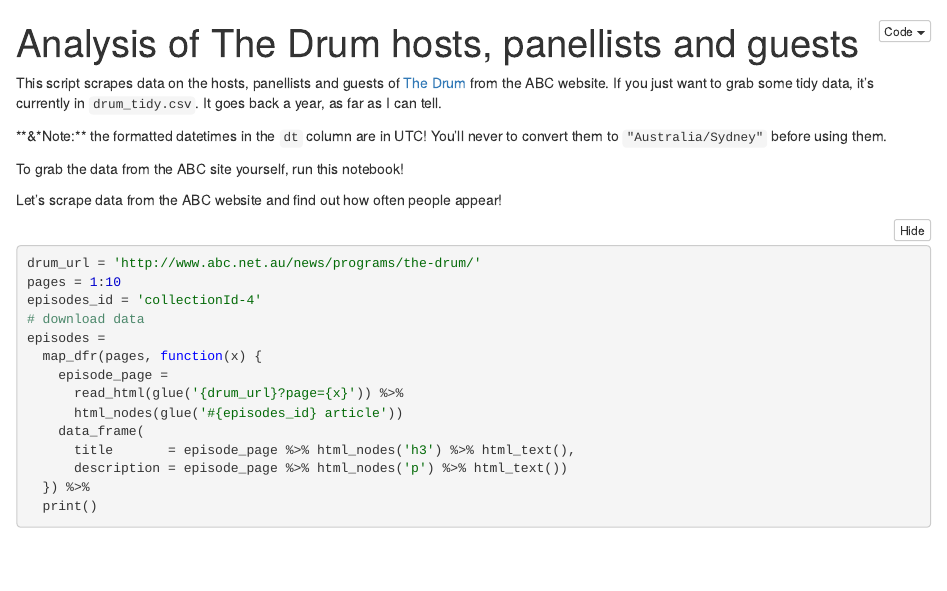
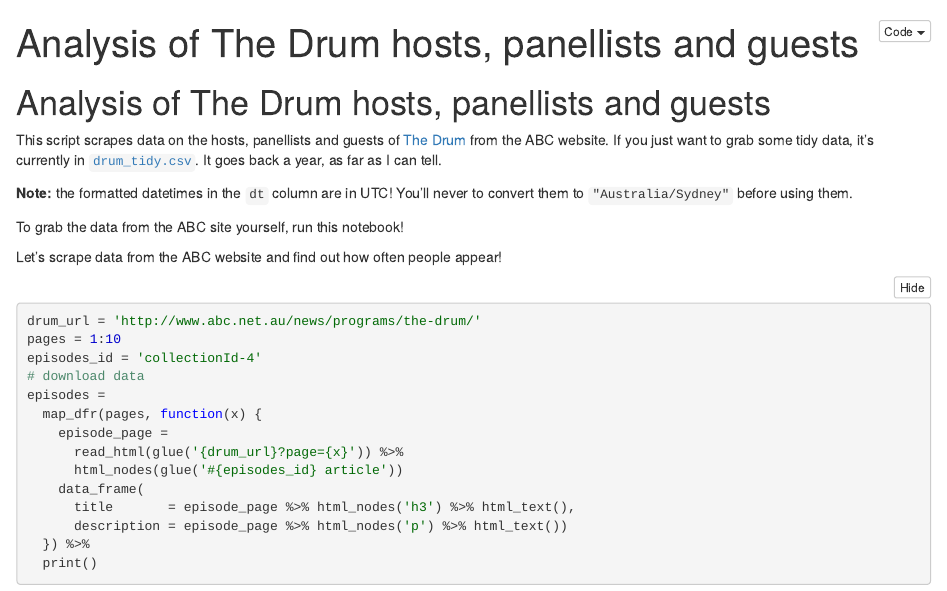
Before and after one commit to jimjam-slam/drumguests, an R Markdown document (README.Rmd): the page in a window 1100 px wide, from its top. The pictures show the output file README.nb.html that the author committed with the source, opened offline.

Commit message:
Add a decent title to the README

```diff
--- a/README.Rmd
+++ b/README.Rmd
@@ -3,9 +3,11 @@ title: "Analysis of The Drum hosts, panellists and guests"
 output: html_notebook
 ---
 
-This script scrapes data on the hosts, panellists and guests of [The Drum](www.abc.net.au/news/programs/the-drum) from the ABC website. If you just want to grab some tidy data, it's currently in `drum_tidy.csv`. It goes back a year, as far as I can tell.
+# Analysis of The Drum hosts, panellists and guests
 
-**&*Note:** the formatted datetimes in the `dt` column are in UTC! You'll never to convert them to `"Australia/Sydney"` before using them.
+This script scrapes data on the hosts, panellists and guests of [The Drum](www.abc.net.au/news/programs/the-drum) from the ABC website. If you just want to grab some tidy data, it's currently in [`drum_tidy.csv`](blob/master/drum_tidy.csv). It goes back a year, as far as I can tell.
+
+**Note:** the formatted datetimes in the `dt` column are in UTC! You'll never to convert them to `"Australia/Sydney"` before using them.
 
 To grab the data from the ABC site yourself, run this notebook!
 
```
Also changed, not shown: README.md, README.nb.html.
